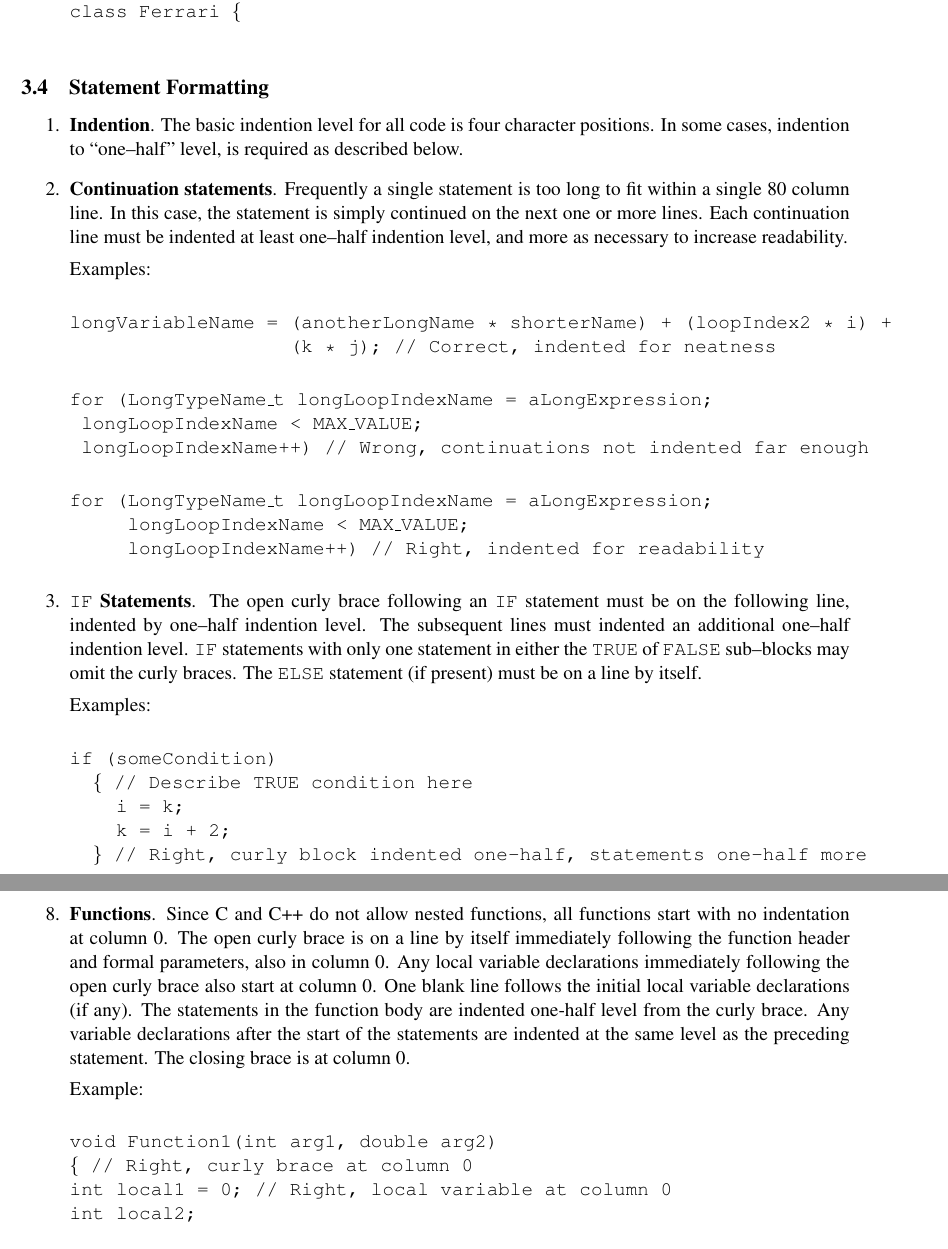
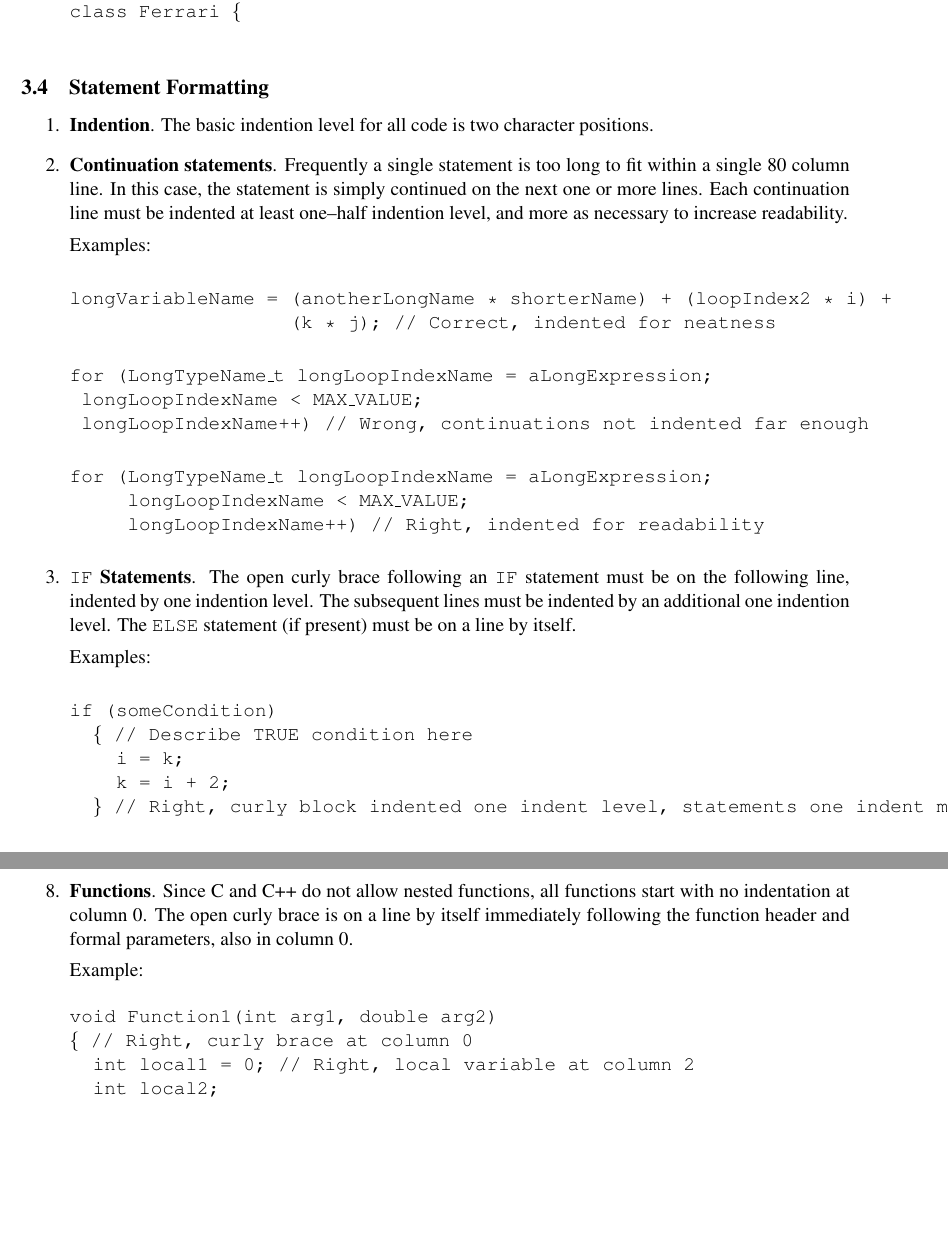
Before and after one commit to ybaddi/ns-3-dev-dnemu, a LaTeX document (doc/codingstd.tex): two parts of pages 5 and 7 of 9, joined at a grey line, cut so that both start at the same text, the shorter picture padded with empty space. Compiled offline with pdfLaTeX.

Commit message:
make coding style two space indent

```diff
--- a/doc/codingstd.tex
+++ b/doc/codingstd.tex
@@ -292,8 +292,7 @@ Examples:
 \subsection{Statement Formatting}
 \begin{enumerate}
 \item {\bf Indention}.  The basic indention level for all code
-is four character positions.  In some cases, indention to ``one--half''
-level, is required as described below.
+is two character positions.
 \item {\bf Continuation statements}.  Frequently a single statement
 is too long to fit within a single 80 column line.  In this case, the
 statement is simply continued on the next one or more lines.  Each
@@ -328,12 +327,10 @@ for (\=LongTypeName\_t longLoopIndexName = aLongExpression; \\
 
 \item {\bf {\tt IF} Statements}.
 The open curly brace following an {\tt IF} statement must be on the
-following line, indented by one--half indention level.
-The subsequent lines must
-indented an additional one--half indention level.
-{\tt IF} statements with only
-one statement in either the {\tt TRUE} of {\tt FALSE} sub--blocks
-may omit the curly braces.  The {\tt ELSE} statement (if present)
+following line, indented by one  indention level.
+The subsequent lines must be
+indented by an additional one indention level.
+The {\tt ELSE} statement (if present)
 must be on a line by itself.
 
 Examples:
@@ -345,7 +342,7 @@ if (someCondition) \\
 \>\{ // Describe TRUE condition here\\
 \>\>i = k;\\
 \>\>k = i + 2;\\
-\>\} // Right, curly block indented one-half, statements one-half more
+\>\} // Right, curly block indented one indent level, statements one indent more
 \end{tabbing}
 \end{tt}
 
@@ -466,13 +452,7 @@ switch(someCondition) \{ Right, open brace on same line as switch\\
 \item {\bf Functions}.  Since C and C++ do not allow nested functions,
 all functions start with no indentation at column 0.  The open curly
 brace is on a line by itself immediately following the function header
-and formal parameters, also in column 0.  Any local variable declarations
-immediately following the open curly brace also start at column 0.
-One blank line follows the initial local variable declarations (if any).
-The statements in the function body are indented one-half  level
-from the curly brace.  Any variable declarations after the start of the
-statements are indented at the same level as the preceding statement.
-The closing brace is at column 0.
+and formal parameters, also in column 0.
 
 Example:
 
@@ -481,8 +461,8 @@ Example:
 aa\=aa\=aa\=aa\= \kill
 void Function1(int arg1, double arg2)\\
 \{               // Right, curly brace at column 0\\
-int local1 = 0;  // Right, local variable at column 0\\
-int local2;\\
+\>int local1 = 0;  // Right, local variable at column 2\\
+\>int local2;\\
 \>\\
 \>local2 = local1 + arg1 + arg2;   // Right, indented two columns\\
 \>int local3;                      // Right, variable at same level\\
```
Also changed, not shown: doc/codingstd.tex (27 more changed lines).
